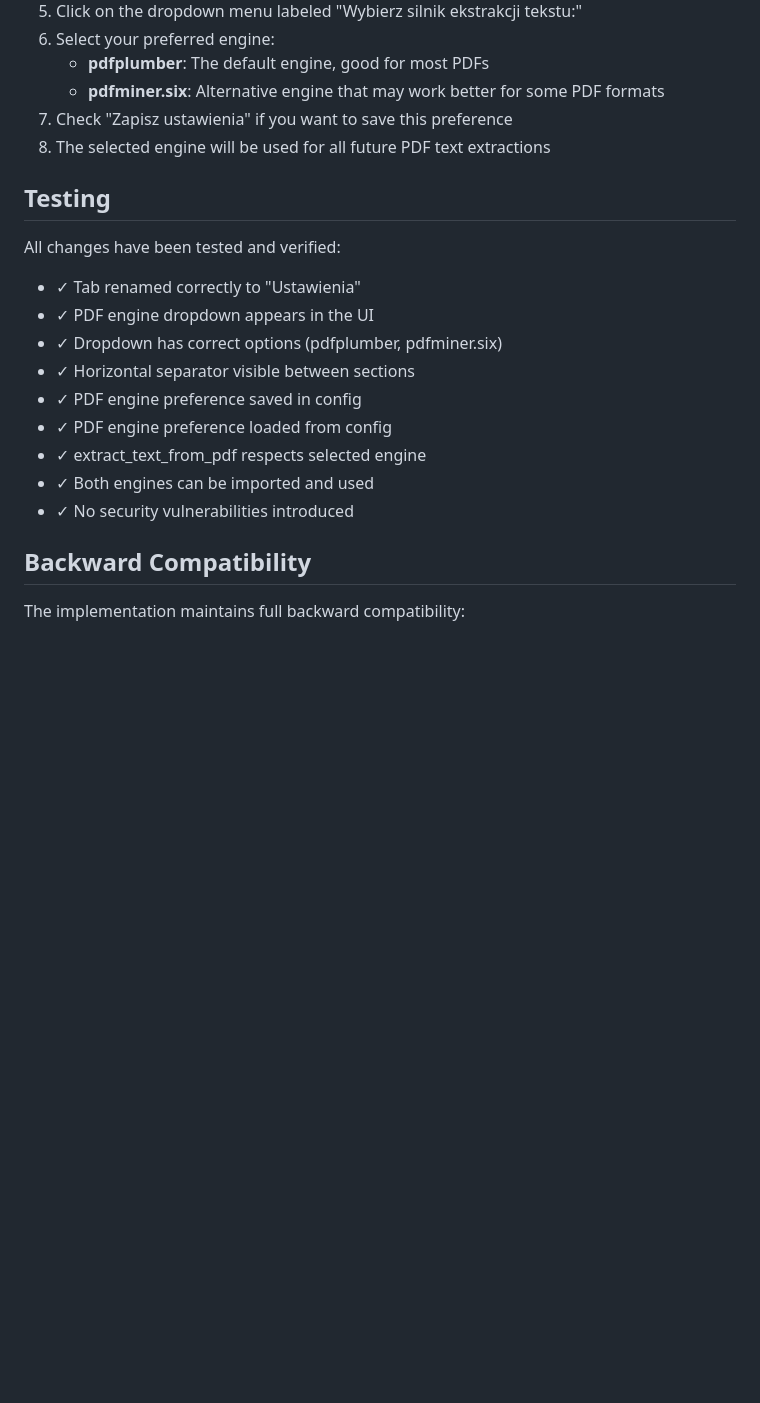
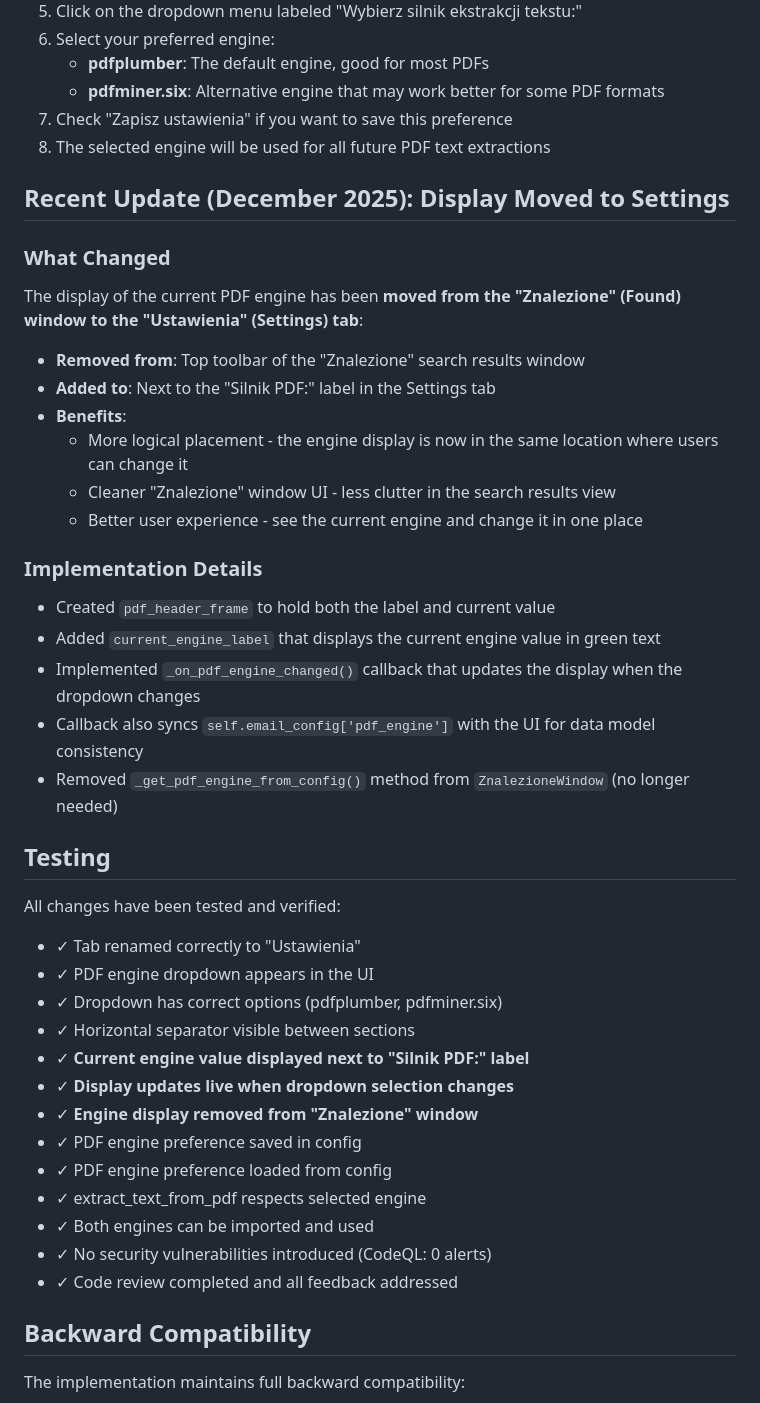
Before and after one commit to dzieju/Poczta-Faktury, a Markdown page: UI_CHANGES_PDF_ENGINE.md, the part around one of its changes. GitHub-like rendering; blank space fills up the shorter version.

Commit message:
Update documentation: reflect PDF engine display move
Co-authored-by: dzieju <11342285+dzieju@users.noreply.github.com>

```diff
--- a/UI_CHANGES_PDF_ENGINE.md
+++ b/UI_CHANGES_PDF_ENGINE.md
@@ -116,6 +117,25 @@ Updated references in the following files:
 7. Check "Zapisz ustawienia" if you want to save this preference
 8. The selected engine will be used for all future PDF text extractions
 
+## Recent Update (December 2025): Display Moved to Settings
+
+### What Changed
+The display of the current PDF engine has been **moved from the "Znalezione" (Found) window to the "Ustawienia" (Settings) tab**:
+
+- **Removed from**: Top toolbar of the "Znalezione" search results window
+- **Added to**: Next to the "Silnik PDF:" label in the Settings tab
+- **Benefits**:
+  - More logical placement - the engine display is now in the same location where users can change it
+  - Cleaner "Znalezione" window UI - less clutter in the search results view
+  - Better user experience - see the current engine and change it in one place
+
+### Implementation Details
+- Created `pdf_header_frame` to hold both the label and current value
+- Added `current_engine_label` that displays the current engine value in green text
+- Implemented `_on_pdf_engine_changed()` callback that updates the display when the dropdown changes
+- Callback also syncs `self.email_config['pdf_engine']` with the UI for data model consistency
+- Removed `_get_pdf_engine_from_config()` method from `ZnalezioneWindow` (no longer needed)
+
 ## Testing
 
 All changes have been tested and verified:
@@ -123,11 +143,15 @@ All changes have been tested and verified:
 - ✓ PDF engine dropdown appears in the UI
 - ✓ Dropdown has correct options (pdfplumber, pdfminer.six)
 - ✓ Horizontal separator visible between sections
+- ✓ **Current engine value displayed next to "Silnik PDF:" label**
+- ✓ **Display updates live when dropdown selection changes**
+- ✓ **Engine display removed from "Znalezione" window**
 - ✓ PDF engine preference saved in config
 - ✓ PDF engine preference loaded from config
 - ✓ extract_text_from_pdf respects selected engine
 - ✓ Both engines can be imported and used
-- ✓ No security vulnerabilities introduced
+- ✓ No security vulnerabilities introduced (CodeQL: 0 alerts)
+- ✓ Code review completed and all feedback addressed
 
 ## Backward Compatibility
 
```
Also changed, not shown: other parts of UI_CHANGES_PDF_ENGINE.md (+3 -2 lines), CHANGELOG.md (+21 -0 lines).
